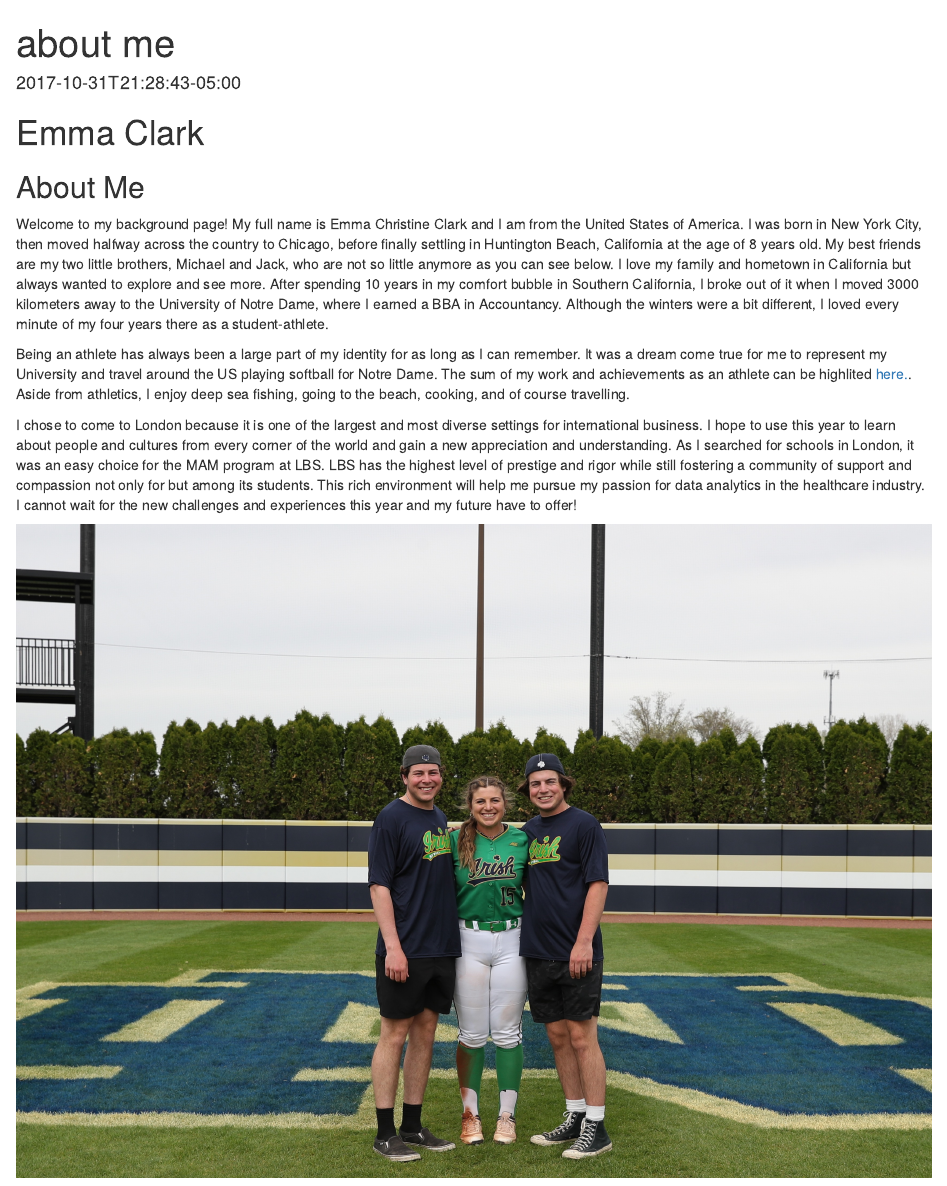
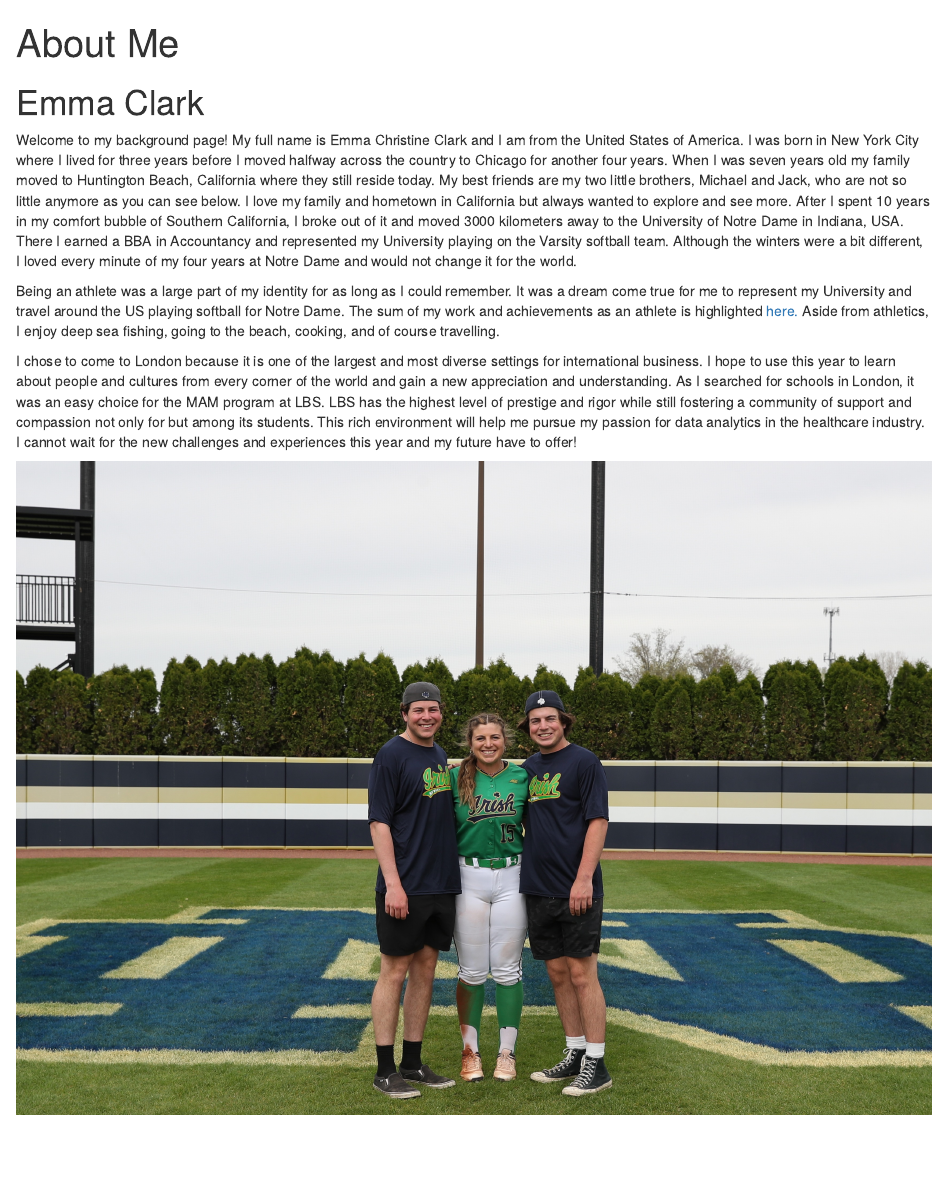
Before and after one commit to emmaclark15/test, an R Markdown document (content/blogs/AboutMe.Rmd): the page in a window 1100 px wide, from its top. Rendered offline with R 4.5, knitr and Pandoc, with nearby package versions.

Commit message:
about me changes

````diff
--- a/config.yaml
+++ b/config.yaml
@@ -5,15 +5,15 @@
 googleAnalytics: ''
 disqusShortname: ''
 params:
-  banner:
+  banner: ocean.jpeg
     buttonText: Get Started
    # subtitle: |-
      #  Welcome to my website!
-    title: Hi, my name is Emma Christine Clark
+    title: Hi, my name is Emma Clark
   blog: {}
   contact:
     address:
-      - city: London, NW1 5AH
+      - city: London
         country: United Kingdom
         street: Dorset House, Gloucester Place
         title: Address
@@ -24,7 +24,7 @@
         title: Email
     enable: yes
     phone:
-      - phone: (+1) 714-801-5552 x1234
+      - phone: (+1) 714-801-5552
         title: Phone
   custom_css: []
   custom_js: []
@@ -62,8 +62,8 @@
     button1:
       - name: Get Started
         url: blogs
-    button2:
-      - name: Log In
+   # button2:
+      #- name: Log In
         url: '#'
     links:
       - name: Home
--- a/content/blogs/AboutMe.Rmd
+++ b/content/blogs/AboutMe.Rmd
@@ -2,25 +2,23 @@
 categories:
 - ""
 - ""
-date: "2017-10-31T21:28:43-05:00"
+date: ""
 description: ""
 draft: false
 image: pic10.jpg
 keywords: ""
 slug: bio
-title: about me
+title: About Me
 ---
 
 # Emma Clark
 
-## About Me
+Welcome to my background page! My full name is Emma Christine Clark and I am from the United States of America. I was born in New York City where I lived for three years before I moved halfway across the country to Chicago for another four years. When I was seven years old my family moved to Huntington Beach, California where they still reside today. My best friends are my two little brothers, Michael and Jack, who are not so little anymore as you can see below. I love my family and hometown in California but always wanted to explore and see more. After I spent 10 years in my comfort bubble of Southern California, I broke out of it and moved 3000 kilometers away to the University of Notre Dame in Indiana, USA. There I earned a BBA in Accountancy and represented my University playing on the Varsity softball team. Although the winters were a bit different, I loved every minute of my four years at Notre Dame and would not change it for the world.
 
-Welcome to my background page! My full name is Emma Christine Clark and I am from the United States of America. I was born in New York City, then moved halfway across the country to Chicago, before finally settling in Huntington Beach, California at the age of 8 years old. My best friends are my two little brothers, Michael and Jack, who are not so little anymore as you can see below. I love my family and hometown in California but always wanted to explore and see more. After spending 10 years in my comfort bubble in Southern California, I broke out of it when I moved 3000 kilometers away to the University of Notre Dame, where I earned a BBA in Accountancy. Although the winters were a bit different, I loved every minute of my four years there as a student-athlete.
-
-Being an athlete has always been a large part of my identity for as long as I can remember. It was a dream come true for me to represent my University and travel around the US playing softball for Notre Dame. The sum of my work and achievements as an athlete can be highlited [here.](https://und.com/roster/emma-clark-2/). Aside from athletics, I enjoy deep sea fishing, going to the beach, cooking, and of course travelling.
+Being an athlete was a large part of my identity for as long as I could remember. It was a dream come true for me to represent my University and travel around the US playing softball for Notre Dame. The sum of my work and achievements as an athlete is highlighted [here.](https://und.com/roster/emma-clark-2/) Aside from athletics, I enjoy deep sea fishing, going to the beach, cooking, and of course travelling.
 
 I chose to come to London because it is one of the largest and most diverse settings for international business. I hope to use this year to learn about people and cultures from every corner of the world and gain a new appreciation and understanding. As I searched for schools in London, it was an easy choice for the MAM program at LBS. LBS has the highest level of prestige and rigor while still fostering a community of support and compassion not only for but among its students. This rich environment will help me pursue my passion for data analytics in the healthcare industry. I cannot wait for the new challenges and experiences this year and my future have to offer!
 
-```{r image,,echo = FALSE}
+```{r image, echo=FALSE}
 knitr::include_graphics("images/bros.jpeg",error =FALSE)
 ```
````
Also changed, not shown: content/blogs/Country Comparison.Rmd (+1 -1 lines), content/blogs/blog1.md (+2 -0 lines), content/blogs/AboutMe.html, themes/forty/static/img/ocean.jpeg (added), 13 other files.
